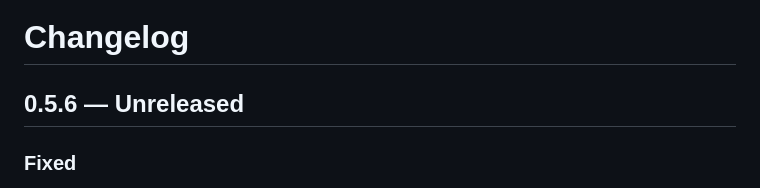
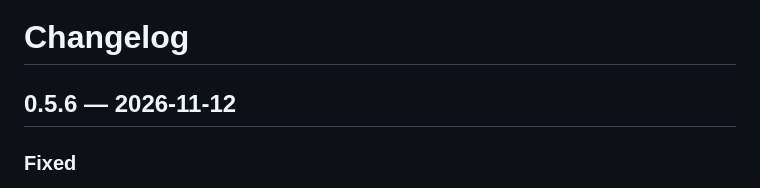
Before and after one commit to versitalai/hl2dm-portalMod, a Markdown page: docs/CHANGELOG.md, the part around the change. Rendered like a GitHub page.

Commit message:
Changelog: date 0.5.6
Co-Authored-By: Claude Opus 5.5 <noreply@anthropic.com>
Claude-Session: https://claude.ai/code/session_01D4D72KxSXw7WFTNHFUa7Yt

```diff
--- a/docs/CHANGELOG.md
+++ b/docs/CHANGELOG.md
@@ -1,6 +1,6 @@
 # Changelog
 
-## 0.5.6 — Unreleased
+## 0.5.6 — 2026-11-12
 
 ### Fixed
 - **Portals out of bounds.** The portal gun's shot passes through player clip (the invisible walls maps use to keep
```
